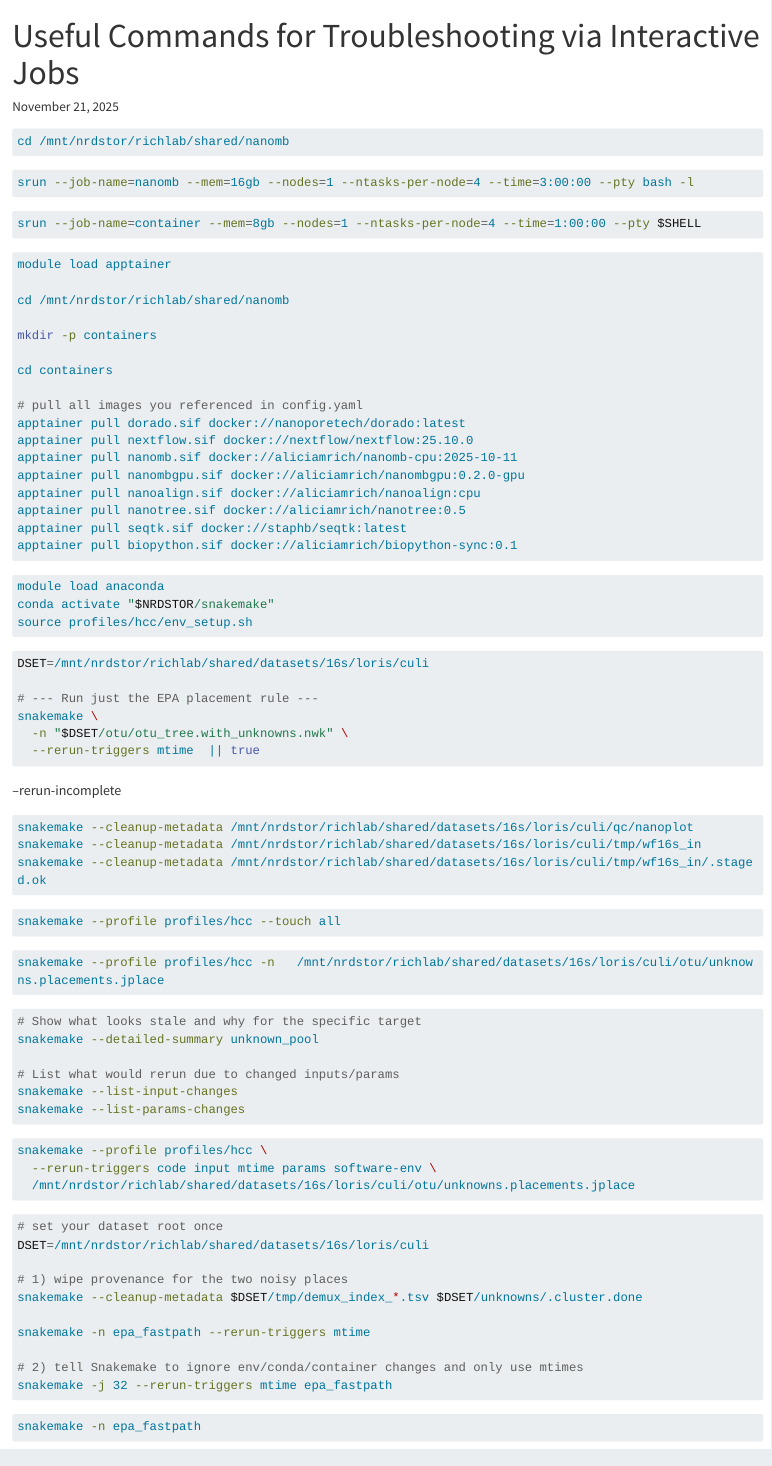
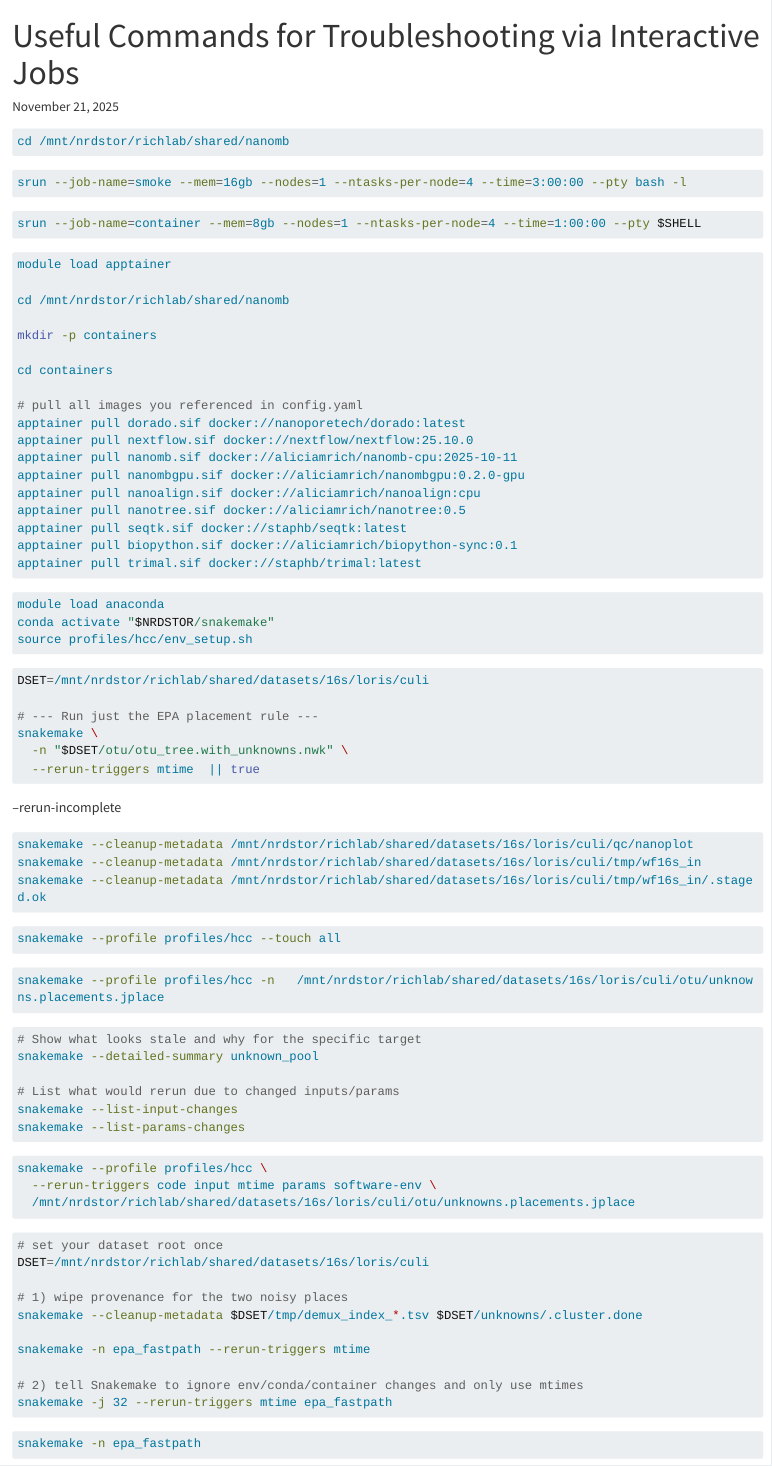
Before and after one commit to Rich-Molecular-Health-Lab/nanomb, a Quarto document (scripts/interactive.qmd): the page in a window 1100 px wide, from its top. Rendered offline with R 4.5, knitr and Pandoc in place of Quarto, with nearby package versions; the code chunks are not run, so their results and figures are left out; long lines of code are wrapped.

````diff
--- a/config/config.yaml
+++ b/config/config.yaml
@@ -61,6 +61,7 @@
   tree: 0.5
   seqtk: 1.5
   biopython: 1.0
+  trimal: 1.5.0
 container_cpu:       "$PROJ_ROOT/containers/nanomb.sif"
 container_gpu:       "$PROJ_ROOT/containers/nanombgpu.sif"
 container_nanoalign: "$PROJ_ROOT/containers/nanoalign.sif"
@@ -68,6 +69,7 @@
 container_tree:       "$PROJ_ROOT/containers/nanotree.sif"
 container_seqtk:      "$PROJ_ROOT/containers/seqtk.sif"
 container_biopython:  "$PROJ_ROOT/containers/biopython.sif"
+container_trimal:     "$PROJ_ROOT/containers/trimal.sif"
 
 unknowns:
   enable: true
@@ -76,10 +78,10 @@
   min_total_abund: 2
   subsample_n: 800000   # 0 = no subsampling
 wf16s:
-  enable: false
+  enable: true
   repo: "epi2me-labs/wf-16s"              # nextflow pipeline repo
   profile: "singularity"                  # or "docker" if you run docker
-  extra_args: "--minimap2_by_reference"   # anything else you want to pass
+  extra_args: "--minimap2_by_reference --igv --include_read_assignments"   # anything else you want to pass
   out_dir: ""                             # default set in Snakefile → OUT+"/wf16s"
   work_dir: ""                            # default set in Snakefile → TMP+"/wf16s_work"
   rev: ""
@@ -148,6 +150,7 @@
 epa_ng:
   mpi_ranks: 1      # set >1 to use MPI build
   extra: ""         # e.g., "--filter-acc-lwr 0.99" if desired
+trimal_gt: 0.8
 
 
 # --- Resources (per-rule; partitions differ where needed) ---
@@ -161,11 +164,11 @@
   nanoplot_qc:           {threads: 2,  mem_mb: 4000,  runtime: 30,  partition: batch, account: richlab}
 
   stage_wf16s_input:     {threads: 1,  mem_mb: 2000,  runtime: 15,  partition: batch, account: richlab}
-  wf16s_run:             {threads: 12, mem_mb: 64000, runtime: 360, partition: batch, account: richlab}
+  wf16s_run:             {threads: 12, mem_mb: 64000, runtime: 240, partition: batch, account: richlab}
 
   itgdb_index:            {threads: 4,  mem_mb: 8000,  runtime: 60,  partition: batch, account: richlab}
   itgdb_taxmap:           {threads: 1,  mem_mb: 2000,  runtime: 15,  partition: batch, account: richlab}
-  itgdb_map_reads:        {threads: 16, mem_mb: 32000, runtime: 360, partition: batch, account: richlab}
+  itgdb_map_reads:        {threads: 16, mem_mb: 32000, runtime: 240, partition: batch, account: richlab}
   itgdb_species_tables:   {threads: 2,  mem_mb: 8000,  runtime: 30,  partition: batch, account: richlab}
 
   unknown_extract_p_samp: {threads: 1 , mem_mb: 2000 , runtime: 60 , partition: batch, account: richlab}
@@ -184,6 +187,7 @@
   spoa_consensus:        {threads: 8,  mem_mb: 32000, runtime: 360, partition: batch, account: richlab}
 
   align_unknowns_to_backbone: {threads: 8, mem_mb: 8000, runtime: 60, partition: batch, account: richlab}
+  trim_alignment:         {threads: 2 , mem_mb: 8000 , runtime: 30  ,  partition: batch, account: richlab}
   iqtree3_model_extract:  {threads: 1 , mem_mb: 1000 , runtime: 5  ,  partition: batch, account: richlab}
   epa_place_unknowns:     {threads: 16, mem_mb: 32000, runtime: 180, partition: batch, account: richlab}
   graft_unknowns_on_tree: {threads: 2 , mem_mb: 2000 , runtime: 15 , partition: batch, account: richlab}
--- a/scripts/interactive.qmd
+++ b/scripts/interactive.qmd
@@ -9,7 +9,7 @@
 
 
 ```{bash}
-srun --job-name=nanomb --mem=16gb --nodes=1 --ntasks-per-node=4 --time=3:00:00 --pty bash -l
+srun --job-name=smoke --mem=16gb --nodes=1 --ntasks-per-node=4 --time=3:00:00 --pty bash -l
 ```
 
 ```{bash}
@@ -34,6 +34,7 @@
 apptainer pull nanotree.sif docker://aliciamrich/nanotree:0.5
 apptainer pull seqtk.sif docker://staphb/seqtk:latest
 apptainer pull biopython.sif docker://aliciamrich/biopython-sync:0.1
+apptainer pull trimal.sif docker://staphb/trimal:latest
 
 ```
 
````
Also changed, not shown: 1 other file.
